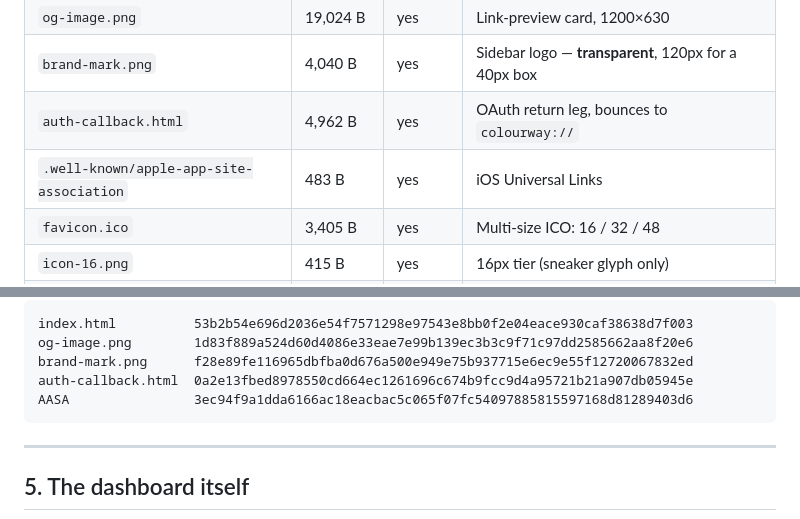
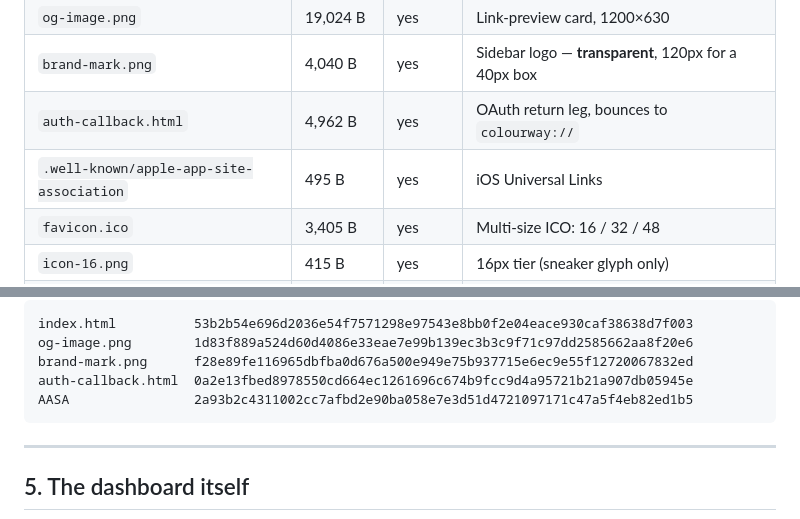
Before and after one commit to meezy416/colourway-dashboard, a Markdown page: PROJECT-REFERENCE.md, 2 parts joined by grey strips. GitHub-like rendering.

````diff
--- a/PROJECT-REFERENCE.md
+++ b/PROJECT-REFERENCE.md
@@ -92,7 +92,7 @@ The repo root **is** the publish root. No build step, no framework, no subdirect
 | `og-image.png` | 19,024 B | yes | Link-preview card, 1200×630 |
 | `brand-mark.png` | 4,040 B | yes | Sidebar logo — **transparent**, 120px for a 40px box |
 | `auth-callback.html` | 4,962 B | yes | OAuth return leg, bounces to `colourway://` |
-| `.well-known/apple-app-site-association` | 483 B | yes | iOS Universal Links |
+| `.well-known/apple-app-site-association` | 495 B | yes | iOS Universal Links |
 | `favicon.ico` | 3,405 B | yes | Multi-size ICO: 16 / 32 / 48 |
 | `icon-16.png` | 415 B | yes | 16px tier (sneaker glyph only) |
 | `icon-32.png` | 554 B | yes | 32px tier (full badge) |
@@ -127,7 +127,7 @@ index.html          53b2b54e696d2036e54f7571298e97543e8bb0f2e04eace930caf38638d7
 og-image.png        1d83f889a524d60d4086e33eae7e99b139ec3b3c9f71c97dd2585662aa8f20e6
 brand-mark.png      f28e89fe116965dbfba0d676a500e949e75b937715e6ec9e55f12720067832ed
 auth-callback.html  0a2e13fbed8978550cd664ec1261696c674b9fcc9d4a95721b21a907db05945e
-AASA                3ec94f9a1dda6166ac18eacbac5c065f07fc54097885815597168d81289403d6
+AASA                2a93b2c4311002cc7afbd2e90ba058e7e3d51d4721097171c47a5f4eb82ed1b5
 ```
 
 ---
````
Also changed, not shown: other parts of PROJECT-REFERENCE.md (+25 -10 lines).
